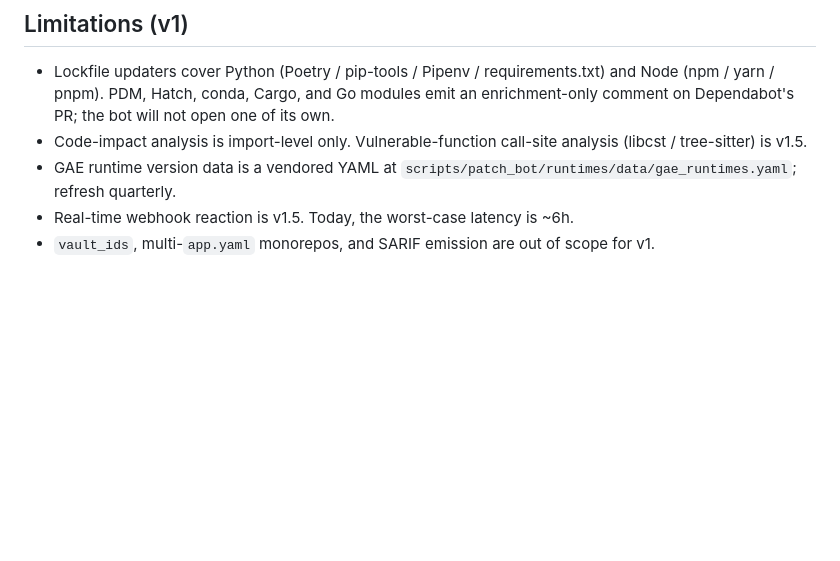
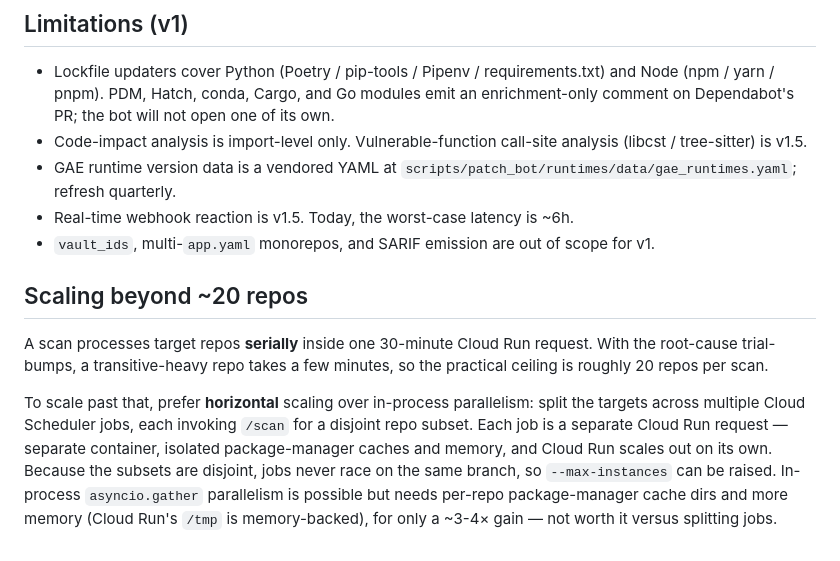
Before and after one commit to tahoe-ai/mendel, a Markdown page: README.md, the part around the change. Rendered like a GitHub page; blank space fills up the shorter version.

Commit message:
docs: document the multi-scheduler-job scaling path
A scan runs repos serially in one 30-min Cloud Run request (~20-repo
ceiling). To scale further, split targets across multiple Cloud
Scheduler jobs over disjoint subsets rather than in-process parallelism.

```diff
--- a/README.md
+++ b/README.md
@@ -102,3 +102,9 @@ Close the PR with the `patch-bot/wontfix` label — the bot will not re-open it
 - GAE runtime version data is a vendored YAML at `scripts/patch_bot/runtimes/data/gae_runtimes.yaml`; refresh quarterly.
 - Real-time webhook reaction is v1.5. Today, the worst-case latency is ~6h.
 - `vault_ids`, multi-`app.yaml` monorepos, and SARIF emission are out of scope for v1.
+
+## Scaling beyond ~20 repos
+
+A scan processes target repos **serially** inside one 30-minute Cloud Run request. With the root-cause trial-bumps, a transitive-heavy repo takes a few minutes, so the practical ceiling is roughly 20 repos per scan.
+
+To scale past that, prefer **horizontal** scaling over in-process parallelism: split the targets across multiple Cloud Scheduler jobs, each invoking `/scan` for a disjoint repo subset. Each job is a separate Cloud Run request — separate container, isolated package-manager caches and memory, and Cloud Run scales out on its own. Because the subsets are disjoint, jobs never race on the same branch, so `--max-instances` can be raised. In-process `asyncio.gather` parallelism is possible but needs per-repo package-manager cache dirs and more memory (Cloud Run's `/tmp` is memory-backed), for only a ~3-4× gain — not worth it versus splitting jobs.
```
